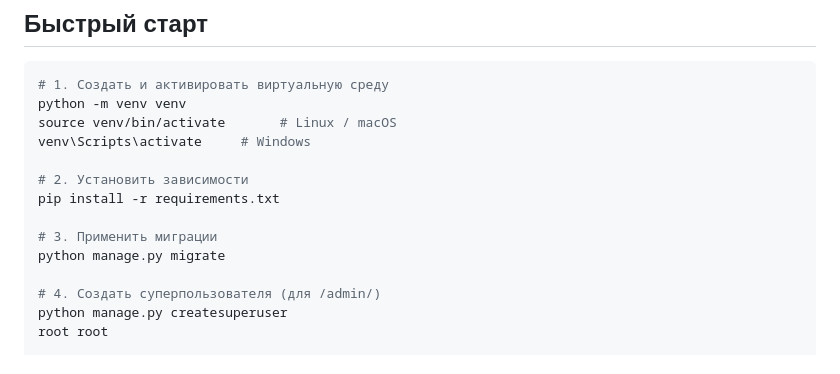
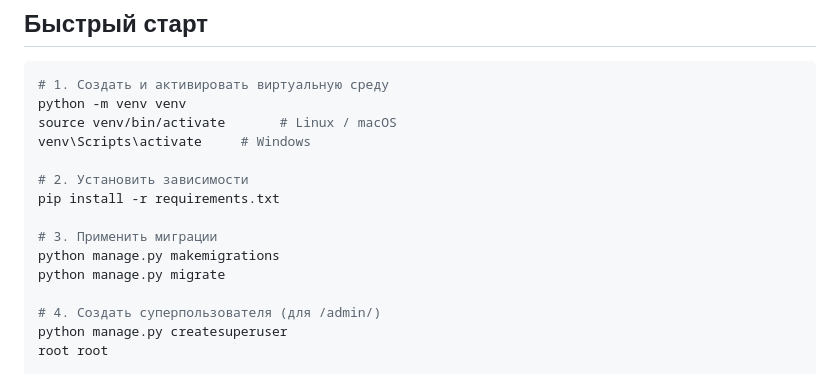
Before and after one commit to vmarshirov/ORM_ABC_UPDATED, a Markdown page: README.md, the part around the change. GitHub-like rendering.

```diff
--- a/README.md
+++ b/README.md
@@ -11,6 +11,7 @@ venv\Scripts\activate     # Windows
 pip install -r requirements.txt
 
 # 3. Применить миграции
+python manage.py makemigrations
 python manage.py migrate
 
 # 4. Создать суперпользователя (для /admin/)
```
